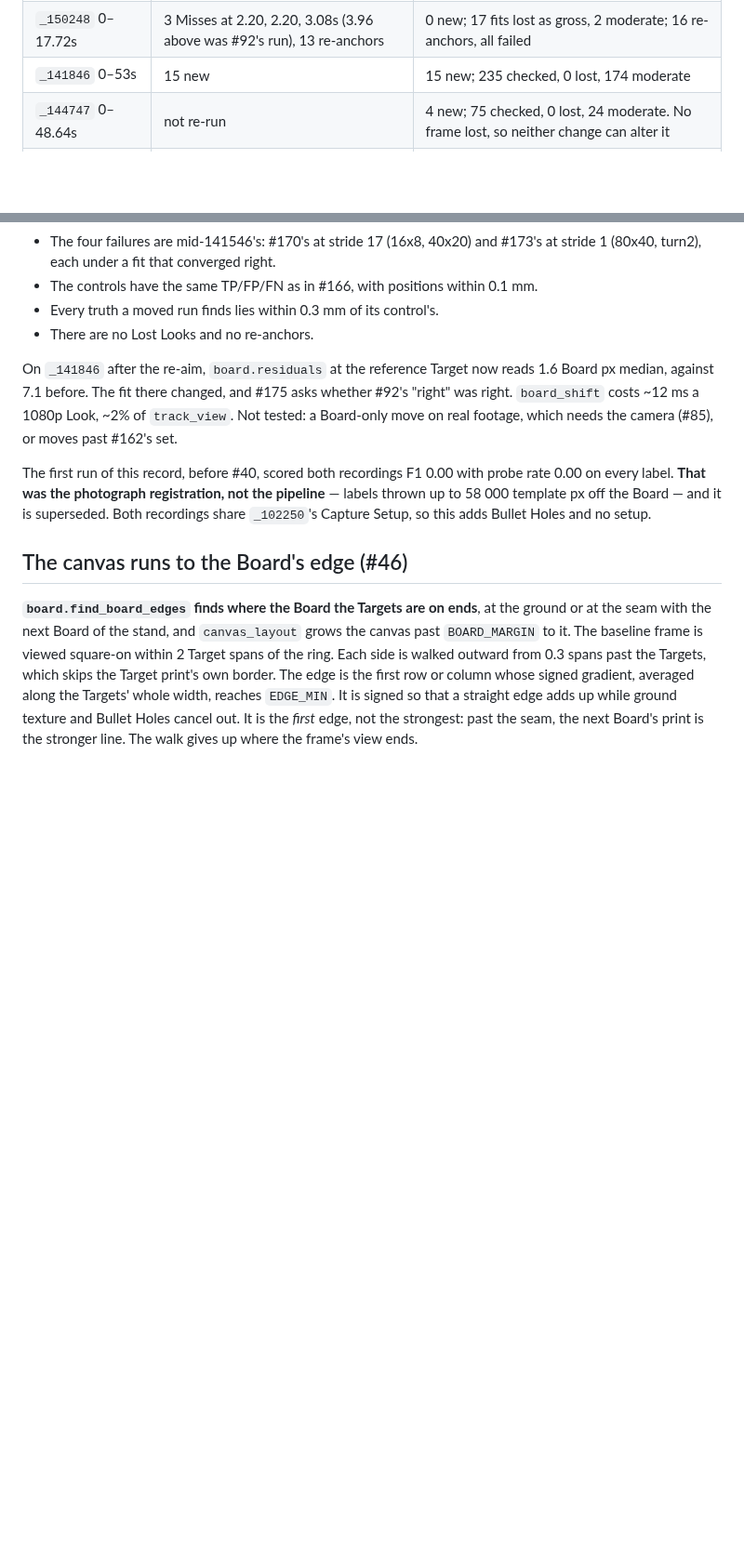
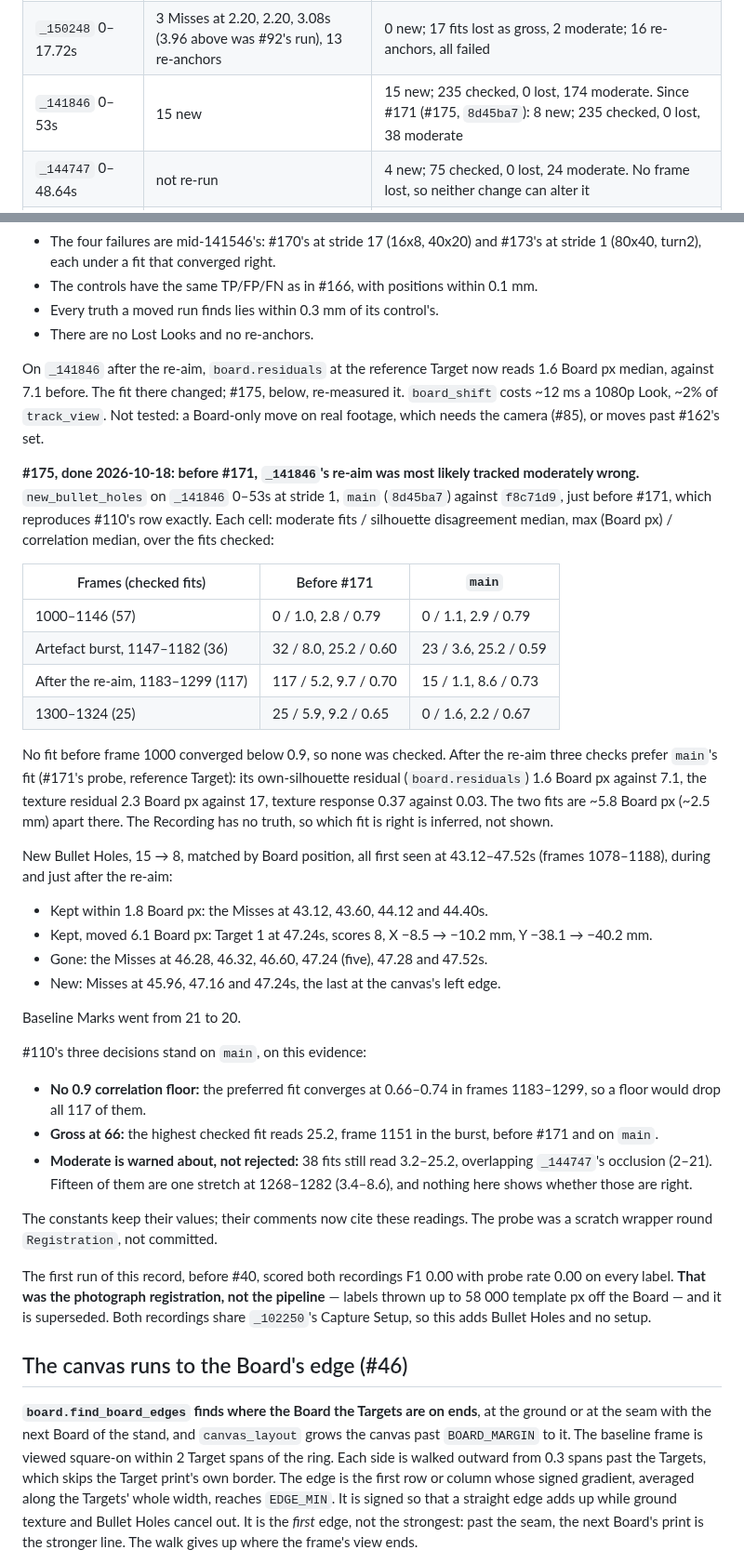
Before and after one commit to Asgard-Ltd-R-D/KanatBackend, a Markdown page: ImageRecognitionService/HANDOVER.md, 2 parts joined by grey strips. Shown at 93% size. Rendered like a GitHub page; blank space fills up the shorter version.

```diff
--- a/ImageRecognitionService/HANDOVER.md
+++ b/ImageRecognitionService/HANDOVER.md
@@ -450,7 +457,7 @@ this change:
 |---|---|---|
 | `_150248` 0–0.76s | 0 new | 0 new, nothing checked |
 | `_150248` 0–17.72s | 3 Misses at 2.20, 2.20, 3.08s (3.96 above was #92's run), 13 re-anchors | 0 new; 17 fits lost as gross, 2 moderate; 16 re-anchors, all failed |
-| `_141846` 0–53s | 15 new | 15 new; 235 checked, 0 lost, 174 moderate |
+| `_141846` 0–53s | 15 new | 15 new; 235 checked, 0 lost, 174 moderate. Since #171 (#175, `8d45ba7`): 8 new; 235 checked, 0 lost, 38 moderate |
 | `_144747` 0–48.64s | not re-run | 4 new; 75 checked, 0 lost, 24 moderate. No frame lost, so neither change can alter it |
 | CamA `_141546` 13–25s | 5/1/1 | 5/1/1, nothing checked |
 | CamB `_102250` 0–46s | 4/1/0 | 4/1/0, nothing checked |
@@ -481,10 +488,52 @@ its silhouette seed, and #110's checks are unchanged.
 - There are no Lost Looks and no re-anchors.
 
 On `_141846` after the re-aim, `board.residuals` at the reference Target now
-reads 1.6 Board px median, against 7.1 before. The fit there changed, and #175
-asks whether #92's "right" was right. `board_shift` costs ~12 ms a 1080p Look,
+reads 1.6 Board px median, against 7.1 before. The fit there changed; #175,
+below, re-measured it. `board_shift` costs ~12 ms a 1080p Look,
 ~2% of `track_view`. Not tested: a Board-only move on real footage, which needs
 the camera (#85), or moves past #162's set.
+
+**#175, done 2026-10-18: before #171, `_141846`'s re-aim was most likely
+tracked moderately wrong.** `new_bullet_holes` on `_141846` 0–53s at stride 1,
+`main` (`8d45ba7`) against `f8c71d9`, just before #171, which reproduces #110's
+row exactly. Each cell: moderate fits / silhouette disagreement median, max
+(Board px) / correlation median, over the fits checked:
+
+| Frames (checked fits) | Before #171 | `main` |
+|---|---|---|
+| 1000–1146 (57) | 0 / 1.0, 2.8 / 0.79 | 0 / 1.1, 2.9 / 0.79 |
+| Artefact burst, 1147–1182 (36) | 32 / 8.0, 25.2 / 0.60 | 23 / 3.6, 25.2 / 0.59 |
+| After the re-aim, 1183–1299 (117) | 117 / 5.2, 9.7 / 0.70 | 15 / 1.1, 8.6 / 0.73 |
+| 1300–1324 (25) | 25 / 5.9, 9.2 / 0.65 | 0 / 1.6, 2.2 / 0.67 |
+
+No fit before frame 1000 converged below 0.9, so none was checked. After the
+re-aim three checks prefer `main`'s fit (#171's probe, reference Target): its
+own-silhouette residual (`board.residuals`) 1.6 Board px against 7.1, the
+texture residual 2.3 Board px against 17, texture response 0.37 against 0.03.
+The two fits are ~5.8 Board px (~2.5 mm) apart there. The Recording has no
+truth, so which fit is right is inferred, not shown.
+
+New Bullet Holes, 15 → 8, matched by Board position, all first seen at
+43.12–47.52s (frames 1078–1188), during and just after the re-aim:
+- Kept within 1.8 Board px: the Misses at 43.12, 43.60, 44.12 and 44.40s.
+- Kept, moved 6.1 Board px: Target 1 at 47.24s, scores 8, X −8.5 → −10.2 mm,
+  Y −38.1 → −40.2 mm.
+- Gone: the Misses at 46.28, 46.32, 46.60, 47.24 (five), 47.28 and 47.52s.
+- New: Misses at 45.96, 47.16 and 47.24s, the last at the canvas's left edge.
+
+Baseline Marks went from 21 to 20.
+
+#110's three decisions stand on `main`, on this evidence:
+- **No 0.9 correlation floor:** the preferred fit converges at 0.66–0.74 in
+  frames 1183–1299, so a floor would drop all 117 of them.
+- **Gross at 66:** the highest checked fit reads 25.2, frame 1151 in the burst,
+  before #171 and on `main`.
+- **Moderate is warned about, not rejected:** 38 fits still read 3.2–25.2,
+  overlapping `_144747`'s occlusion (2–21). Fifteen of them are one stretch at
+  1268–1282 (3.4–8.6), and nothing here shows whether those are right.
+
+The constants keep their values; their comments now cite these readings. The
+probe was a scratch wrapper round `Registration`, not committed.
 
 The first run of this record, before #40, scored both recordings F1 0.00 with
 probe rate 0.00 on every label. **That was the photograph registration, not the
```
Also changed, not shown: other parts of ImageRecognitionService/HANDOVER.md (+18 -11 lines).
